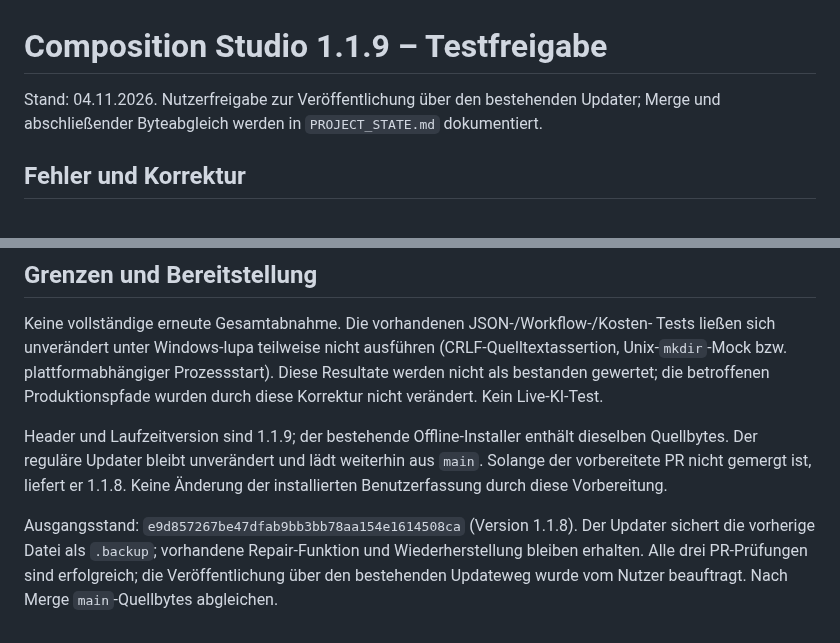
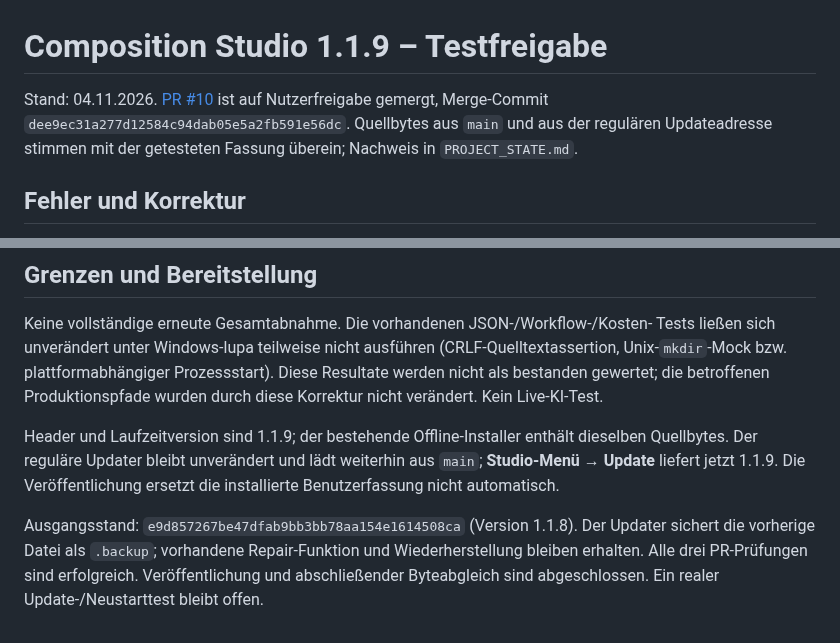
Before and after one commit to wibem1/Composition-Studio, a Markdown page: docs/RELEASE-1.1.9.md, 2 parts joined by grey strips. Drawn GitHub-style.

```diff
--- a/docs/RELEASE-1.1.9.md
+++ b/docs/RELEASE-1.1.9.md
@@ -1,6 +1,6 @@
 # Composition Studio 1.1.9 – Testfreigabe
 
-Stand: 04.11.2026. Nutzerfreigabe zur Veröffentlichung über den bestehenden Updater; Merge und abschließender Byteabgleich werden in `PROJECT_STATE.md` dokumentiert.
+Stand: 04.11.2026. [PR #10](https://github.com/wibem1/Composition-Studio/pull/10) ist auf Nutzerfreigabe gemergt, Merge-Commit `dee9ec31a277d12584c94dab05e5a2fb591e56dc`. Quellbytes aus `main` und aus der regulären Updateadresse stimmen mit der getesteten Fassung überein; Nachweis in `PROJECT_STATE.md`.
 
 ## Fehler und Korrektur
 
@@ -63,10 +63,10 @@ Produktionspfade wurden durch diese Korrektur nicht verändert. Kein Live-KI-Tes
 
 Header und Laufzeitversion sind 1.1.9; der bestehende Offline-Installer enthält
 dieselben Quellbytes. Der reguläre Updater bleibt unverändert und lädt weiterhin
-aus `main`. Solange der vorbereitete PR nicht gemergt ist, liefert er 1.1.8.
-Keine Änderung der installierten Benutzerfassung durch diese Vorbereitung.
+aus `main`; **Studio-Menü → Update** liefert jetzt 1.1.9.
+Die Veröffentlichung ersetzt die installierte Benutzerfassung nicht automatisch.
 
 Ausgangsstand: `e9d857267be47dfab9bb3bb78aa154e1614508ca` (Version 1.1.8). Der Updater sichert die vorherige
 Datei als `.backup`; vorhandene Repair-Funktion und Wiederherstellung bleiben
-erhalten. Alle drei PR-Prüfungen sind erfolgreich; die Veröffentlichung über den bestehenden
-Updateweg wurde vom Nutzer beauftragt. Nach Merge `main`-Quellbytes abgleichen.
+erhalten. Alle drei PR-Prüfungen sind erfolgreich. Veröffentlichung und abschließender
+Byteabgleich sind abgeschlossen. Ein realer Update-/Neustarttest bleibt offen.
```
Also changed, not shown: PROJECT_STATE.md (+3 -3 lines), README.md (+1 -1 lines).
